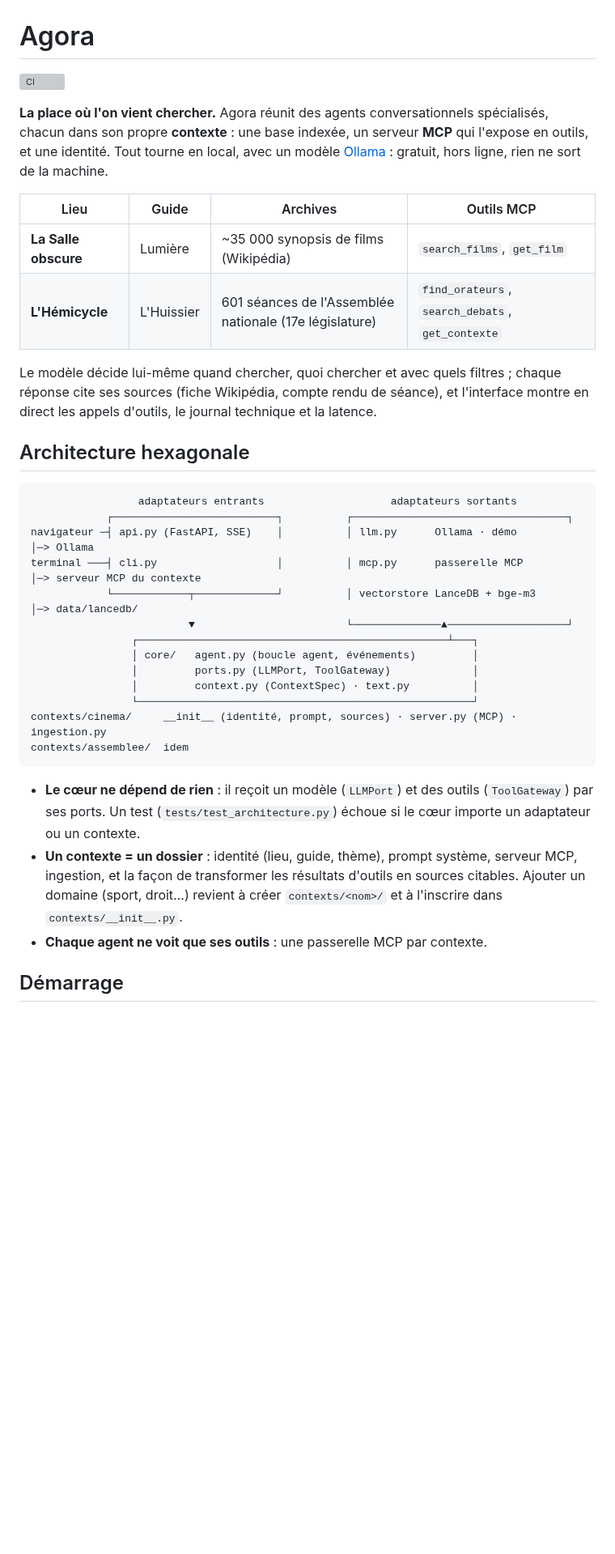
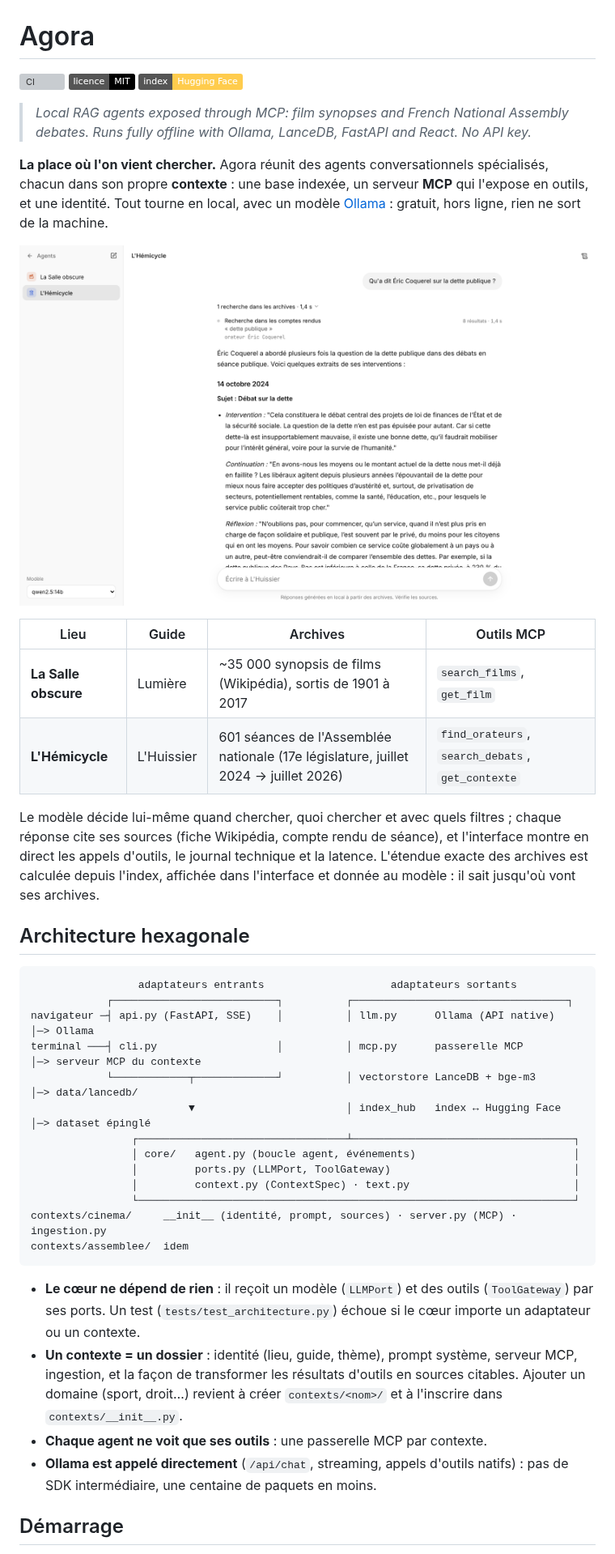
Before and after one commit to rayaneferr/agora-rag, a Markdown page: README.md, the part around one of its changes. Shown at 81% size. Drawn GitHub-style; pictures changed too: docs/screenshot-hemicycle.png (added); badges without logos; blank space fills up the shorter version; grey boxes are pictures that could not be loaded.

````diff
--- a/README.md
+++ b/README.md
@@ -1,35 +1,43 @@
 # Agora
 
 [![CI](https://github.com/rayaneferr/agora-rag/actions/workflows/ci.yml/badge.svg)](https://github.com/rayaneferr/agora-rag/actions/workflows/ci.yml)
+[![Licence MIT](https://img.shields.io/badge/licence-MIT-black)](LICENSE)
+[![Index Hugging Face](https://img.shields.io/badge/index-Hugging%20Face-ffcc4d)](https://huggingface.co/datasets/rferrat/agora-rag-index)
+
+> *Local RAG agents exposed through MCP: film synopses and French National Assembly debates. Runs fully offline with
+> Ollama, LanceDB, FastAPI and React. No API key.*
 
 **La place où l'on vient chercher.** Agora réunit des agents conversationnels spécialisés, chacun dans
 son propre **contexte** : une base indexée, un serveur **MCP** qui l'expose en outils, et une identité.
 Tout tourne en local, avec un modèle [Ollama](https://ollama.com) : gratuit, hors ligne, rien ne sort
 de la machine.
 
+![L'Hémicycle : question sur la dette publique, appel MCP déplié, réponse sourcée](docs/screenshot-hemicycle.png)
+
 | Lieu | Guide | Archives | Outils MCP |
 |---|---|---|---|
-| **La Salle obscure** | Lumière | ~35 000 synopsis de films (Wikipédia) | `search_films`, `get_film` |
-| **L'Hémicycle** | L'Huissier | 601 séances de l'Assemblée nationale (17e législature) | `find_orateurs`, `search_debats`, `get_contexte` |
+| **La Salle obscure** | Lumière | ~35 000 synopsis de films (Wikipédia), sortis de 1901 à 2017 | `search_films`, `get_film` |
+| **L'Hémicycle** | L'Huissier | 601 séances de l'Assemblée nationale (17e législature, juillet 2024 → juillet 2026) | `find_orateurs`, `search_debats`, `get_contexte` |
 
 Le modèle décide lui-même quand chercher, quoi chercher et avec quels filtres ; chaque réponse cite
 ses sources (fiche Wikipédia, compte rendu de séance), et l'interface montre en direct les appels
-d'outils, le journal technique et la latence.
+d'outils, le journal technique et la latence. L'étendue exacte des archives est calculée depuis l'index,
+affichée dans l'interface et donnée au modèle : il sait jusqu'où vont ses archives.
 
 ## Architecture hexagonale
 
 ```
                  adaptateurs entrants                    adaptateurs sortants
             ┌──────────────────────────┐          ┌──────────────────────────────────┐
-navigateur ─┤ api.py (FastAPI, SSE)    │          │ llm.py      Ollama · démo        │─> Ollama
+navigateur ─┤ api.py (FastAPI, SSE)    │          │ llm.py      Ollama (API native)  │─> Ollama
 terminal ───┤ cli.py                   │          │ mcp.py      passerelle MCP       │─> serveur MCP du contexte
             └────────────┬─────────────┘          │ vectorstore LanceDB + bge-m3     │─> data/lancedb/
-                         ▼                        └──────────────▲───────────────────┘
-                ┌─────────────────────────────────────────────────┴───┐
-                │ core/   agent.py (boucle agent, événements)         │
-                │         ports.py (LLMPort, ToolGateway)             │
-                │         context.py (ContextSpec) · text.py          │
-                └─────────────────────────────────────────────────────┘
+                         ▼                        │ index_hub   index ↔ Hugging Face │─> dataset épinglé
+                ┌─────────────────────────────────┴───────────────────────────────────┐
+                │ core/   agent.py (boucle agent, événements)                         │
+                │         ports.py (LLMPort, ToolGateway)                             │
+                │         context.py (ContextSpec) · text.py                          │
+                └─────────────────────────────────────────────────────────────────────┘
 contexts/cinema/     __init__ (identité, prompt, sources) · server.py (MCP) · ingestion.py
 contexts/assemblee/  idem
 ```
@@ -40,6 +48,8 @@ contexts/assemblee/  idem
   et la façon de transformer les résultats d'outils en sources citables. Ajouter un domaine (sport, droit…)
   revient à créer `contexts/<nom>/` et à l'inscrire dans `contexts/__init__.py`.
 - **Chaque agent ne voit que ses outils** : une passerelle MCP par contexte.
+- **Ollama est appelé directement** (`/api/chat`, streaming, appels d'outils natifs) : pas de SDK
+  intermédiaire, une centaine de paquets en moins.
 
 ## Démarrage
 
````
Also changed, not shown: other parts of README.md (+43 -17 lines), docs/screenshot-salle-obscure.png (added).
